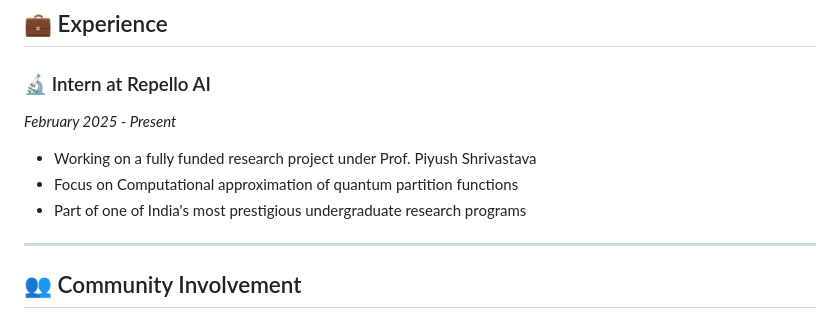
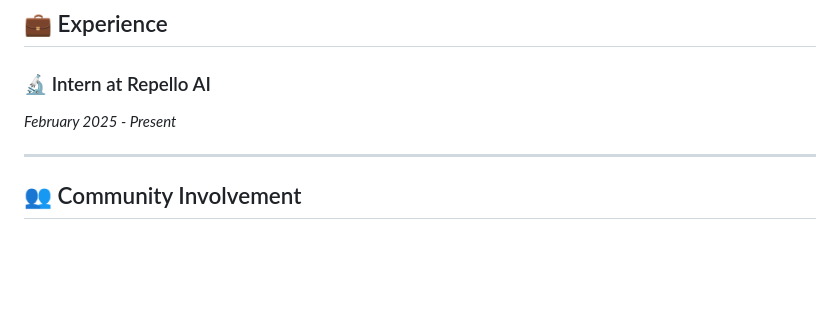
Before and after one commit to ayushsi42/ayushsi42.github.io, a Markdown page: README.md, the part around the change. Drawn GitHub-style; blank space fills up the shorter version.

```diff
--- a/README.md
+++ b/README.md
@@ -144,9 +144,6 @@ I am a Bachelor of Technology student at IIT Roorkee specializing in Materials E
   <h3>🔬 Intern at Repello AI</h3>
   <p><i>February 2025 - Present</i></p>
   <ul>
-    <li>Working on a fully funded research project under Prof. Piyush Shrivastava</li>
-    <li>Focus on Computational approximation of quantum partition functions</li>
-    <li>Part of one of India's most prestigious undergraduate research programs</li>
   </ul>
 </div>
 
```
